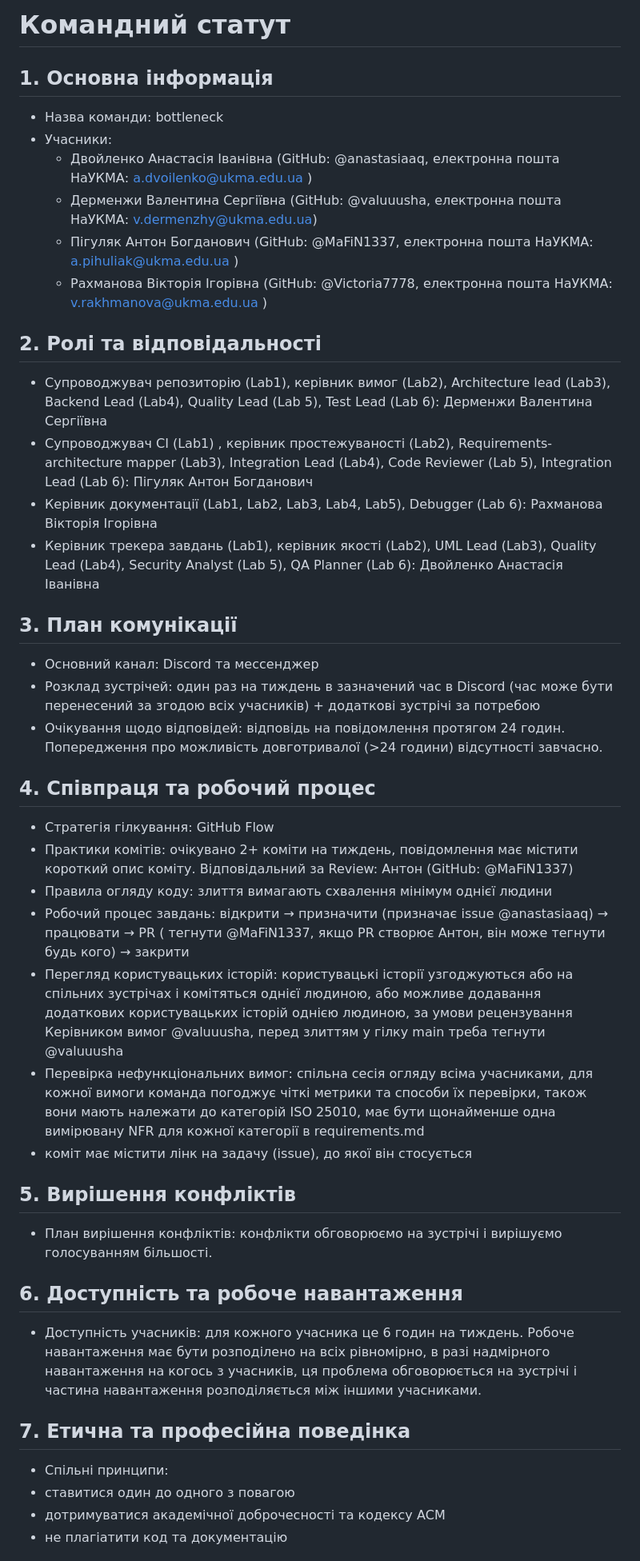
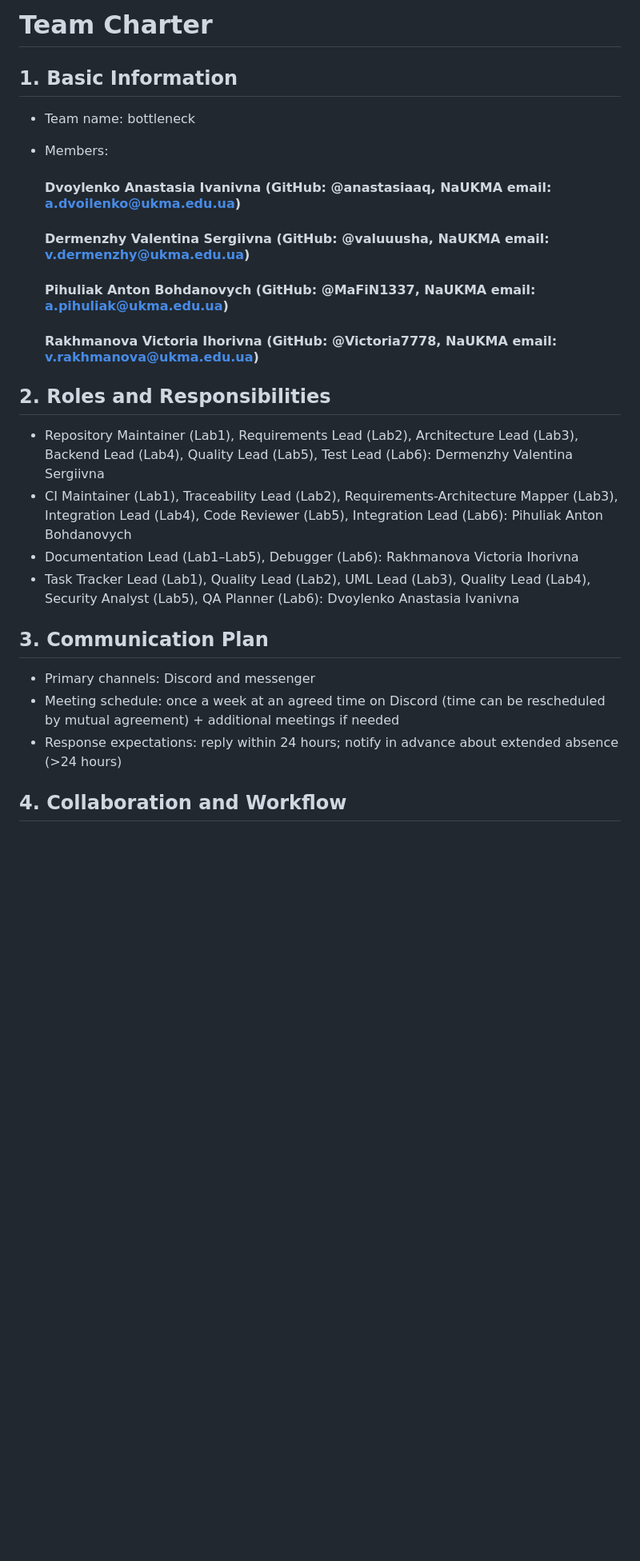
Before and after one commit to ukma-cs-ssdm-2025/team-bottleneck, a Markdown page: TeamCharter.md, the part around the change printed below. Shown: that part at 80% size. Rendered like a GitHub page; blank space fills up the shorter version.

```diff
--- a/TeamCharter.md
+++ b/TeamCharter.md
@@ -1,44 +1,27 @@
-# Командний статут
+# Team Charter
 
-## 1. Основна інформація
-- Назва команди: bottleneck
-- Учасники:
-  - Двойленко Анастасія Іванівна (GitHub: @anastasiaaq, електронна пошта НаУКМА: a.dvoilenko@ukma.edu.ua )
-  - Дерменжи Валентина Сергіївна (GitHub: @valuuusha, електронна пошта НаУКМА: v.dermenzhy@ukma.edu.ua)
-  - Пігуляк Антон Богданович (GitHub: @MaFiN1337, електронна пошта НаУКМА: a.pihuliak@ukma.edu.ua )
-  - Рахманова Вікторія Ігорівна (GitHub: @Victoria7778, електронна пошта НаУКМА: v.rakhmanova@ukma.edu.ua )
+## 1. Basic Information
 
-## 2. Ролі та відповідальності
-- Супроводжувач репозиторію (Lab1), керівник вимог (Lab2), Architecture lead (Lab3), Backend Lead (Lab4), Quality Lead (Lab 5), Test Lead (Lab 6): Дерменжи Валентина Сергіївна
-- Супроводжувач CI (Lab1) , керівник простежуваності (Lab2), Requirements-architecture mapper (Lab3), Integration Lead (Lab4), Code Reviewer (Lab 5), Integration Lead (Lab 6): Пігуляк Антон Богданович
-- Керівник документації (Lab1, Lab2, Lab3, Lab4, Lab5), Debugger (Lab 6): Рахманова Вікторія Ігорівна
-- Керівник трекера завдань (Lab1), керівник якості (Lab2), UML Lead (Lab3), Quality Lead (Lab4), Security Analyst (Lab 5), QA Planner (Lab 6): Двойленко Анастасія Іванівна
+* Team name: bottleneck
+* Members:
 
-## 3. План комунікації
-- Основний канал: Discord та мессенджер
-- Розклад зустрічей: один раз на тиждень в зазначений час в Discord (час може бути перенесений за згодою всіх учасників) + додаткові зустрічі за потребою
-- Очікування щодо відповідей: відповідь на повідомлення протягом 24 годин. Попередження про можливість довготривалої (>24 години) відсутності завчасно.
+  #### Dvoylenko Anastasia Ivanivna (GitHub: @anastasiaaq, NaUKMA email: [a.dvoilenko@ukma.edu.ua](mailto:a.dvoilenko@ukma.edu.ua))
+  #### Dermenzhy Valentina Sergiivna (GitHub: @valuuusha, NaUKMA email: [v.dermenzhy@ukma.edu.ua](mailto:v.dermenzhy@ukma.edu.ua))
+  #### Pihuliak Anton Bohdanovych (GitHub: @MaFiN1337, NaUKMA email: [a.pihuliak@ukma.edu.ua](mailto:a.pihuliak@ukma.edu.ua))
+  #### Rakhmanova Victoria Ihorivna (GitHub: @Victoria7778, NaUKMA email: [v.rakhmanova@ukma.edu.ua](mailto:v.rakhmanova@ukma.edu.ua))
 
-## 4. Співпраця та робочий процес
-- Стратегія гілкування: GitHub Flow
-- Практики комітів: очікувано 2+ коміти на тиждень, повідомлення має містити короткий опис коміту. Відповідальний за Review: Антон (GitHub: @MaFiN1337)
-- Правила огляду коду: злиття вимагають схвалення мінімум однієї людини
-- Робочий процес завдань:  відкрити → призначити (призначає issue @anastasiaaq) → працювати → PR ( тегнути @MaFiN1337, якщо PR створює Антон, він може тегнути будь кого)  → закрити
-- Перегляд користувацьких історій: користувацькі історії узгоджуються або на спільних зустрічах і комітяться однієї людиною, або можливе додавання додаткових користувацьких історій однією людиною, за умови рецензування Керівником вимог @valuuusha, перед злиттям у гілку main треба тегнути @valuuusha
-- Перевірка нефункціональних вимог: спільна сесія огляду всіма учасниками, для кожної вимоги команда погоджує чіткі метрики та способи їх перевірки, також вони мають належати до категорій ISO 25010, має бути щонайменше одна вимірювану NFR для кожної категорії в requirements.md
-- коміт має містити лінк на задачу (issue), до якої він стосується
+## 2. Roles and Responsibilities
 
-## 5. Вирішення конфліктів
-- План вирішення конфліктів: конфлікти обговорюємо на зустрічі і вирішуємо голосуванням більшості.
+* Repository Maintainer (Lab1), Requirements Lead (Lab2), Architecture Lead (Lab3), Backend Lead (Lab4), Quality Lead (Lab5), Test Lead (Lab6): Dermenzhy Valentina Sergiivna
+* CI Maintainer (Lab1), Traceability Lead (Lab2), Requirements-Architecture Mapper (Lab3), Integration Lead (Lab4), Code Reviewer (Lab5), Integration Lead (Lab6): Pihuliak Anton Bohdanovych
+* Documentation Lead (Lab1–Lab5), Debugger (Lab6): Rakhmanova Victoria Ihorivna
+* Task Tracker Lead (Lab1), Quality Lead (Lab2), UML Lead (Lab3), Quality Lead (Lab4), Security Analyst (Lab5), QA Planner (Lab6): Dvoylenko Anastasia Ivanivna
 
+## 3. Communication Plan
 
-## 6. Доступність та робоче навантаження
-- Доступність учасників: для кожного учасника це 6 годин на тиждень.
-Робоче навантаження має бути розподілено на всіх рівномірно, в разі надмірного навантаження на когось з учасників, ця проблема обговорюється на зустрічі і частина навантаження розподіляється між іншими учасниками.
+* Primary channels: Discord and messenger
+* Meeting schedule: once a week at an agreed time on Discord (time can be rescheduled by mutual agreement) + additional meetings if needed
+* Response expectations: reply within 24 hours; notify in advance about extended absence (>24 hours)
 
-## 7. Етична та професійна поведінка
-- Спільні принципи:
- - ставитися один до одного з повагою
- - дотримуватися академічної доброчесності та кодексу АСМ
- - не плагіатити код та документацію
+## 4. Collaboration and Workflow
 
```
Also changed, not shown: other parts of TeamCharter.md (+68 -36 lines).
